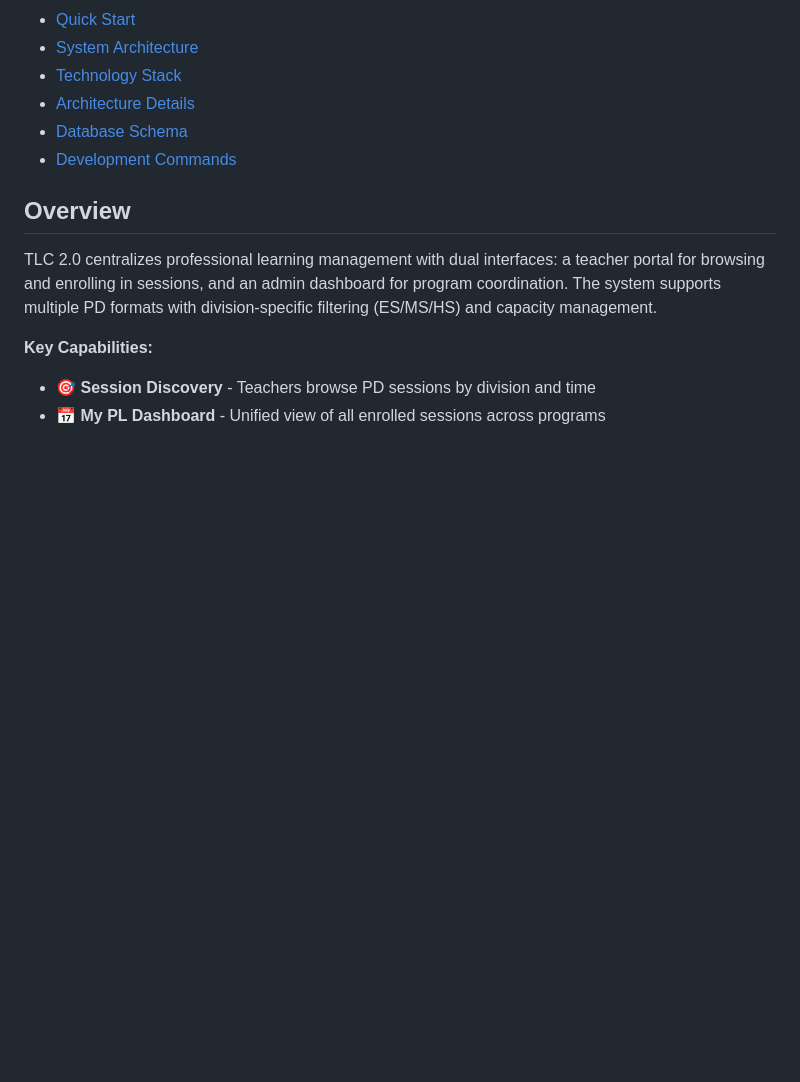
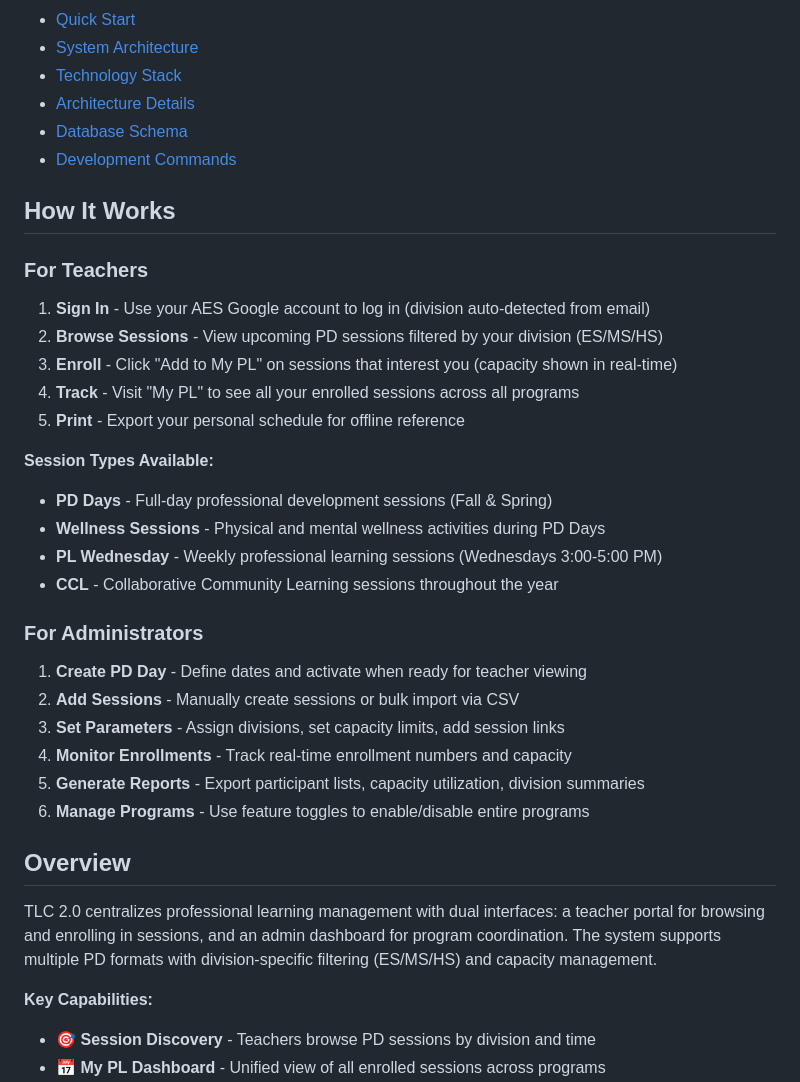
Before and after one commit to rottnerin/tlcapp, a Markdown page: README.md, the part around one of its changes. Drawn GitHub-style; blank space fills up the shorter version.

```diff
--- a/README.md
+++ b/README.md
@@ -16,6 +39,31 @@ A Laravel-based platform for managing professional development at the American E
 - [Architecture Details](#architecture-details)
 - [Database Schema](#database-schema)
 - [Development Commands](#development-commands)
+
+## How It Works
+
+### For Teachers
+
+1. **Sign In** - Use your AES Google account to log in (division auto-detected from email)
+2. **Browse Sessions** - View upcoming PD sessions filtered by your division (ES/MS/HS)
+3. **Enroll** - Click "Add to My PL" on sessions that interest you (capacity shown in real-time)
+4. **Track** - Visit "My PL" to see all your enrolled sessions across all programs
+5. **Print** - Export your personal schedule for offline reference
+
+**Session Types Available:**
+- **PD Days** - Full-day professional development sessions (Fall & Spring)
+- **Wellness Sessions** - Physical and mental wellness activities during PD Days
+- **PL Wednesday** - Weekly professional learning sessions (Wednesdays 3:00-5:00 PM)
+- **CCL** - Collaborative Community Learning sessions throughout the year
+
+### For Administrators
+
+1. **Create PD Day** - Define dates and activate when ready for teacher viewing
+2. **Add Sessions** - Manually create sessions or bulk import via CSV
+3. **Set Parameters** - Assign divisions, set capacity limits, add session links
+4. **Monitor Enrollments** - Track real-time enrollment numbers and capacity
+5. **Generate Reports** - Export participant lists, capacity utilization, division summaries
+6. **Manage Programs** - Use feature toggles to enable/disable entire programs
 
 ## Overview
 
```
Also changed, not shown: other parts of README.md (+43 -4 lines), screenshot-pl-wednesday.png (added).
